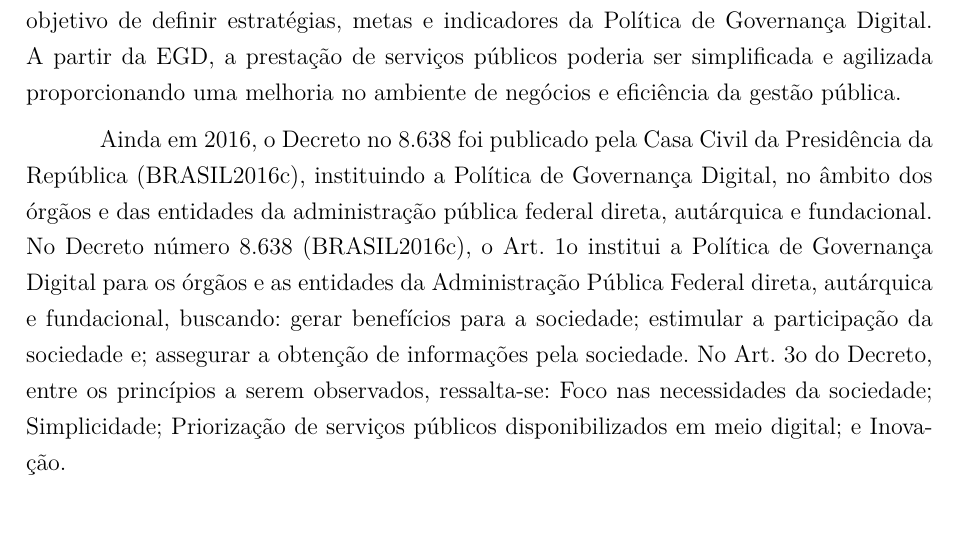
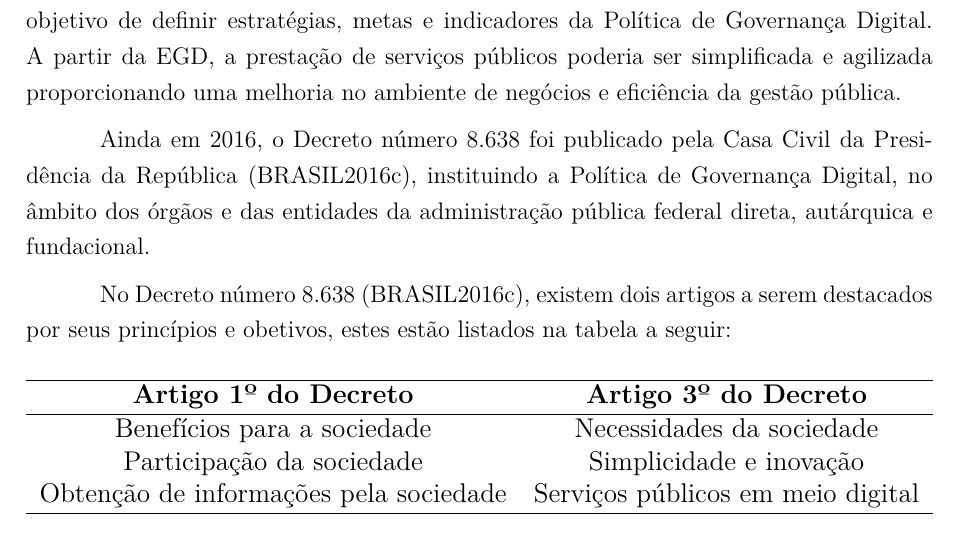
Before and after one commit to leticiadesouza/TCC, a LaTeX thesis (tcc.tex, which reads editaveis/referencialteorico.tex): part of page 28 of 40, cut so that both start at the same text. Compiled offline with pdfLaTeX.

Commit message:
Adiciona tabela sobre decretos

```diff
--- a/editaveis/referencialteorico.tex
+++ b/editaveis/referencialteorico.tex
@@ -30,17 +30,15 @@ Embora as medidas de modernização do setor público tenham começado a ser ado
 apareceu apenas em decorrência da crise fiscal dos anos 80, quando a intervenção estatal se popularizou como reforma da gestão
 pública que, aliada às TICs, disponibilizou serviços públicos eletrônicos à população no início da década de 2000~\cite{przeybilovicz2015desenvolvimento}.
 
-
 No Brasil, em 2016, somente 54\% dos domicílios brasileiros possuiam acesso à internet, o que representa 6,7 milhões de residências
 e um total de 107,9 milhões de usuários de Internet~\cite{CGI}. Neste mesmo ano, ocorreu o lançamento da \textit{Estratégia de Governança Digital da Administração Pública Federal} (EGD),
 com o objetivo de definir estratégias, metas e indicadores da Política de Governança Digital. A partir da EGD, a prestação de serviços
 públicos poderia ser simplificada e agilizada proporcionando uma melhoria no ambiente de negócios e eficiência da gestão pública.
 
-Ainda em 2016, o Decreto no 8.638 foi publicado pela Casa Civil da Presidência da República (BRASIL2016c), instituindo a Política
-de Governança Digital, no âmbito dos órgãos e das entidades da administração pública federal direta, autárquica e fundacional. No
-Decreto número 8.638 (BRASIL2016c), o Art. 1o institui a Política de Governança Digital para os órgãos e as entidades da Administração Pública Federal direta, autárquica e
-fundacional, buscando: gerar benefícios para a sociedade; estimular a participação da sociedade e; assegurar a obtenção de informações pela sociedade.
-No Art. 3o do Decreto, entre os princípios a serem observados, ressalta-se: Foco nas necessidades da sociedade; Simplicidade;
-Priorização de serviços públicos disponibilizados em meio digital; e Inovação.
+Ainda em 2016, o Decreto número 8.638 foi publicado pela Casa Civil da Presidência da República (BRASIL2016c), instituindo a
+Política de Governança Digital, no âmbito dos órgãos e das entidades da administração pública federal direta, autárquica e
+fundacional.
 
+No Decreto número 8.638 (BRASIL2016c), existem dois artigos a serem destacados por seus princípios e obetivos, estes estão
+listados na tabela a seguir:
 
@@ -51,0 +49,11 @@ serviços com mais qualidade e transparência para os cidadãos.
+    \begin{table}[h]
+        \resizebox{\textwidth}{!}{%
+        \begin{tabular}{cc}
+        \hline
+        {\color[HTML]{000000} \textbf{Artigo 1º do Decreto}} & {\color[HTML]{000000} \textbf{Artigo 3º do Decreto}} \\ \hline
+        Benefícios para a sociedade & Necessidades da sociedade \\
+        Participação da sociedade & Simplicidade e inovação \\
+        Obtenção de informações pela sociedade & Serviços públicos em meio digital \\ \hline
+        \end{tabular}%
+        }
+        \end{table}
```
Also changed, not shown: editaveis/referencialteorico.tex (14 more changed lines).
